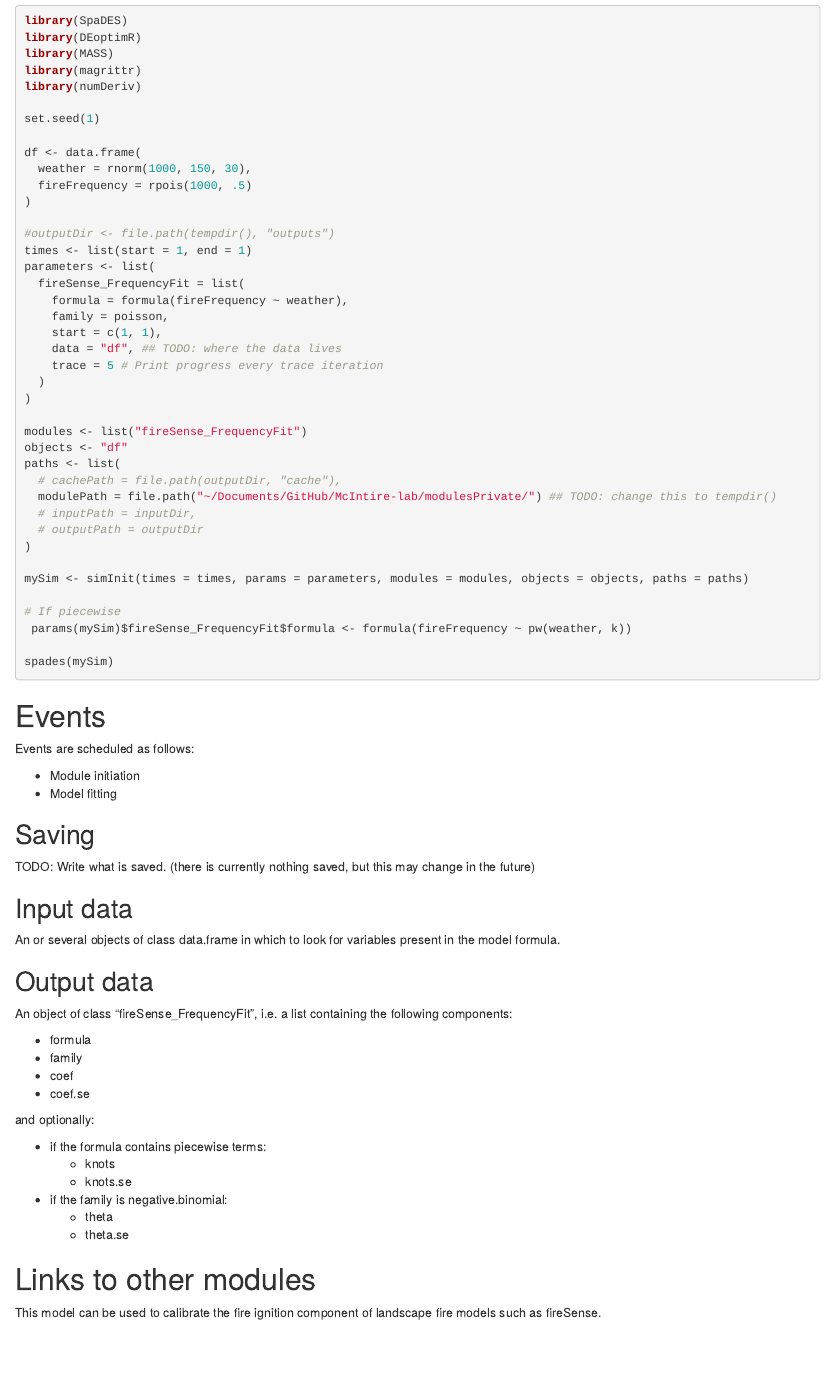
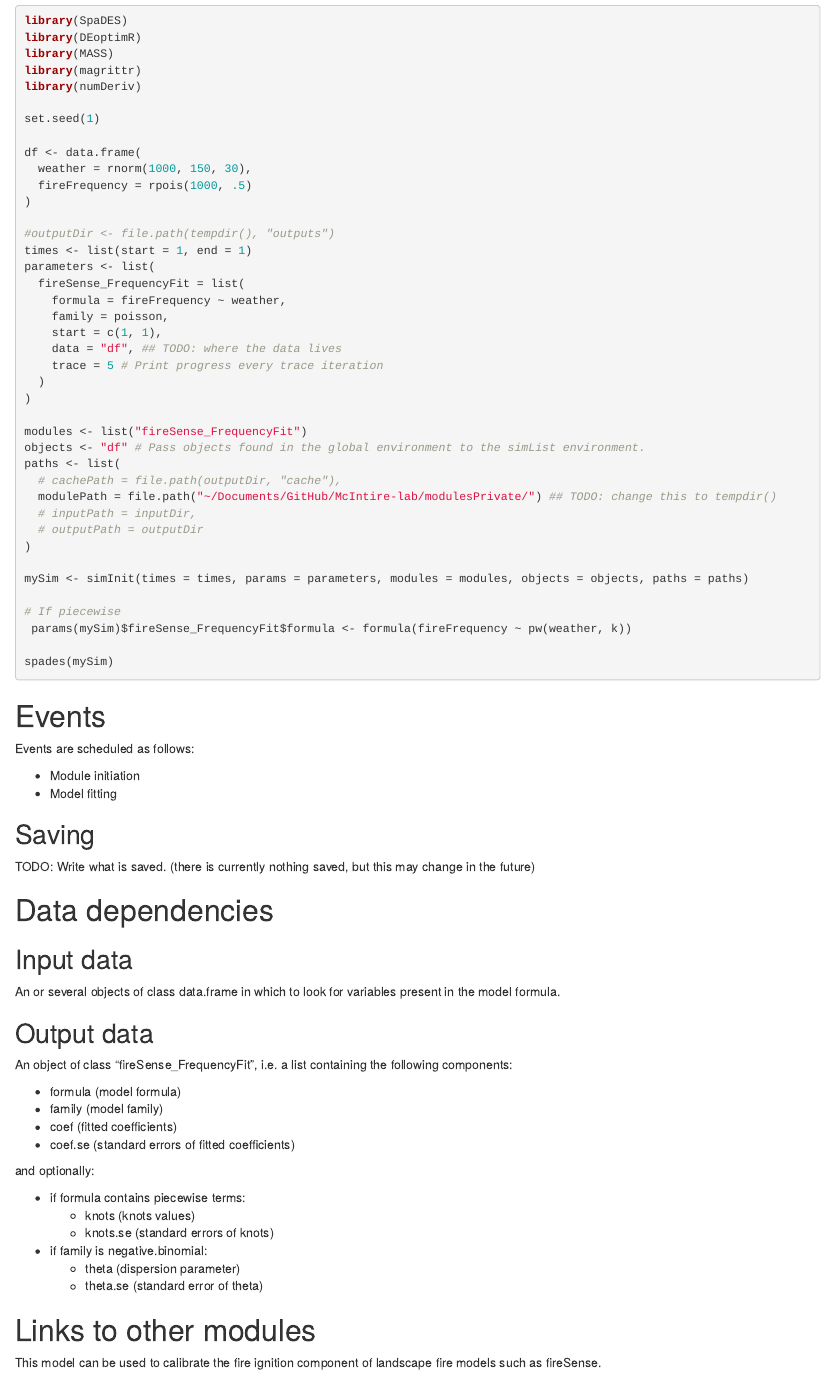
Before and after one commit to PredictiveEcology/fireSense_IgnitionFit, an R Markdown document (fireSense_FrequencyFit.Rmd): the page in a window 1100 px wide, from 490 px down. Rendered offline with R 4.5, knitr and Pandoc, with nearby package versions.

Commit message:
More work into rmd files

```diff
--- a/fireSense_FrequencyFit.Rmd
+++ b/fireSense_FrequencyFit.Rmd
@@ -40,7 +40,7 @@ df <- data.frame(
 times <- list(start = 1, end = 1)
 parameters <- list(
   fireSense_FrequencyFit = list(
-    formula = formula(fireFrequency ~ weather),
+    formula = fireFrequency ~ weather,
     family = poisson,
     start = c(1, 1),
     data = "df", ## TODO: where the data lives
@@ -49,7 +49,7 @@ parameters <- list(
 )
 
 modules <- list("fireSense_FrequencyFit")
-objects <- "df"
+objects <- "df" # Pass objects found in the global environment to the simList environment.
 paths <- list(
   # cachePath = file.path(outputDir, "cache"),
   modulePath = file.path("~/Documents/GitHub/McIntire-lab/modulesPrivate/") ## TODO: change this to tempdir()
@@ -74,26 +74,28 @@ Events are scheduled as follows:
 ## Saving
 TODO: Write what is saved. (there is currently nothing saved, but this may change in the future)
 
+# Data dependencies
+
 ## Input data
 An or several objects of class data.frame in which to look for variables present in the model formula.
 
 ## Output data
 An object of class "fireSense_FrequencyFit", i.e. a list containing the following components:
 
-- formula
-- family
-- coef
-- coef.se
+- formula (model formula)
+- family (model family)
+- coef (fitted coefficients)
+- coef.se (standard errors of fitted coefficients)
 
 and optionally:
 
-- if the formula contains piecewise terms:
-    - knots
-    - knots.se
+- if formula contains piecewise terms:
+    - knots (knots values)
+    - knots.se (standard errors of knots)
 
-- if the family is negative.binomial:
-    - theta
-    - theta.se
+- if family is negative.binomial:
+    - theta (dispersion parameter)
+    - theta.se (standard error of theta)
 
 # Links to other modules
 This model can be used to calibrate the fire ignition component of landscape fire models such as fireSense.
```
